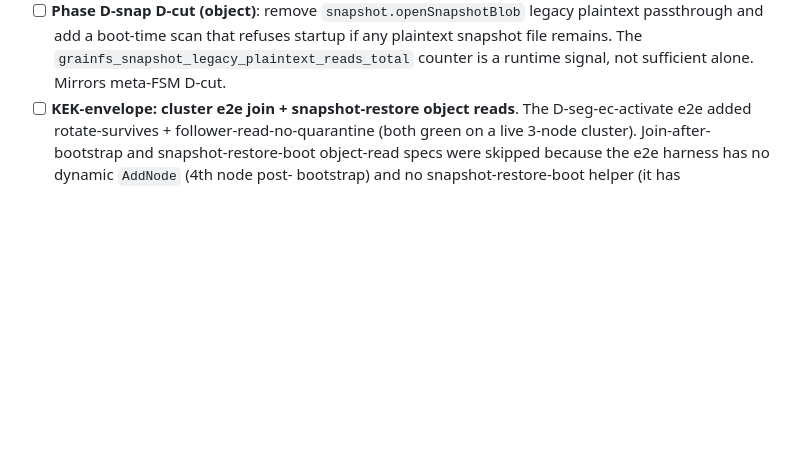
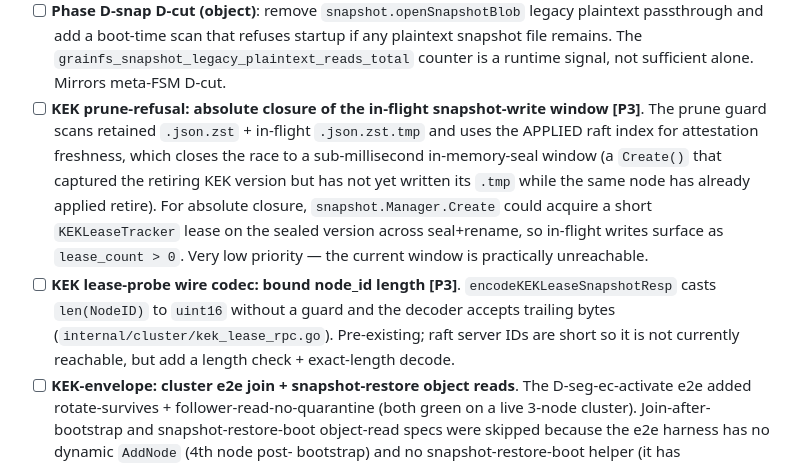
Before and after one commit to gritive/GrainFS, a Markdown page: TODOS.md, the part around the change. Drawn GitHub-style; blank space fills up the shorter version.

Commit message:
docs(todos): capture code-gate residuals (in-flight-write absolute closure, node_id wire bound)

```diff
--- a/TODOS.md
+++ b/TODOS.md
@@ -256,6 +256,19 @@ Work these in order. Do not run them in parallel.
   plaintext passthrough and add a boot-time scan that refuses startup if any
   plaintext snapshot file remains. The `grainfs_snapshot_legacy_plaintext_reads_total`
   counter is a runtime signal, not sufficient alone. Mirrors meta-FSM D-cut.
+- [ ] **KEK prune-refusal: absolute closure of the in-flight snapshot-write window [P3]**.
+  The prune guard scans retained `.json.zst` + in-flight `.json.zst.tmp` and uses the
+  APPLIED raft index for attestation freshness, which closes the race to a
+  sub-millisecond in-memory-seal window (a `Create()` that captured the retiring KEK
+  version but has not yet written its `.tmp` while the same node has already applied
+  retire). For absolute closure, `snapshot.Manager.Create` could acquire a short
+  `KEKLeaseTracker` lease on the sealed version across seal+rename, so in-flight writes
+  surface as `lease_count > 0`. Very low priority — the current window is practically
+  unreachable.
+- [ ] **KEK lease-probe wire codec: bound node_id length [P3]**. `encodeKEKLeaseSnapshotResp`
+  casts `len(NodeID)` to `uint16` without a guard and the decoder accepts trailing bytes
+  (`internal/cluster/kek_lease_rpc.go`). Pre-existing; raft server IDs are short so it is
+  not currently reachable, but add a length check + exact-length decode.
 - [ ] **KEK-envelope: cluster e2e join + snapshot-restore object reads**. The
   D-seg-ec-activate e2e added rotate-survives + follower-read-no-quarantine (both green
   on a live 3-node cluster). Join-after-bootstrap and snapshot-restore-boot object-read
```
